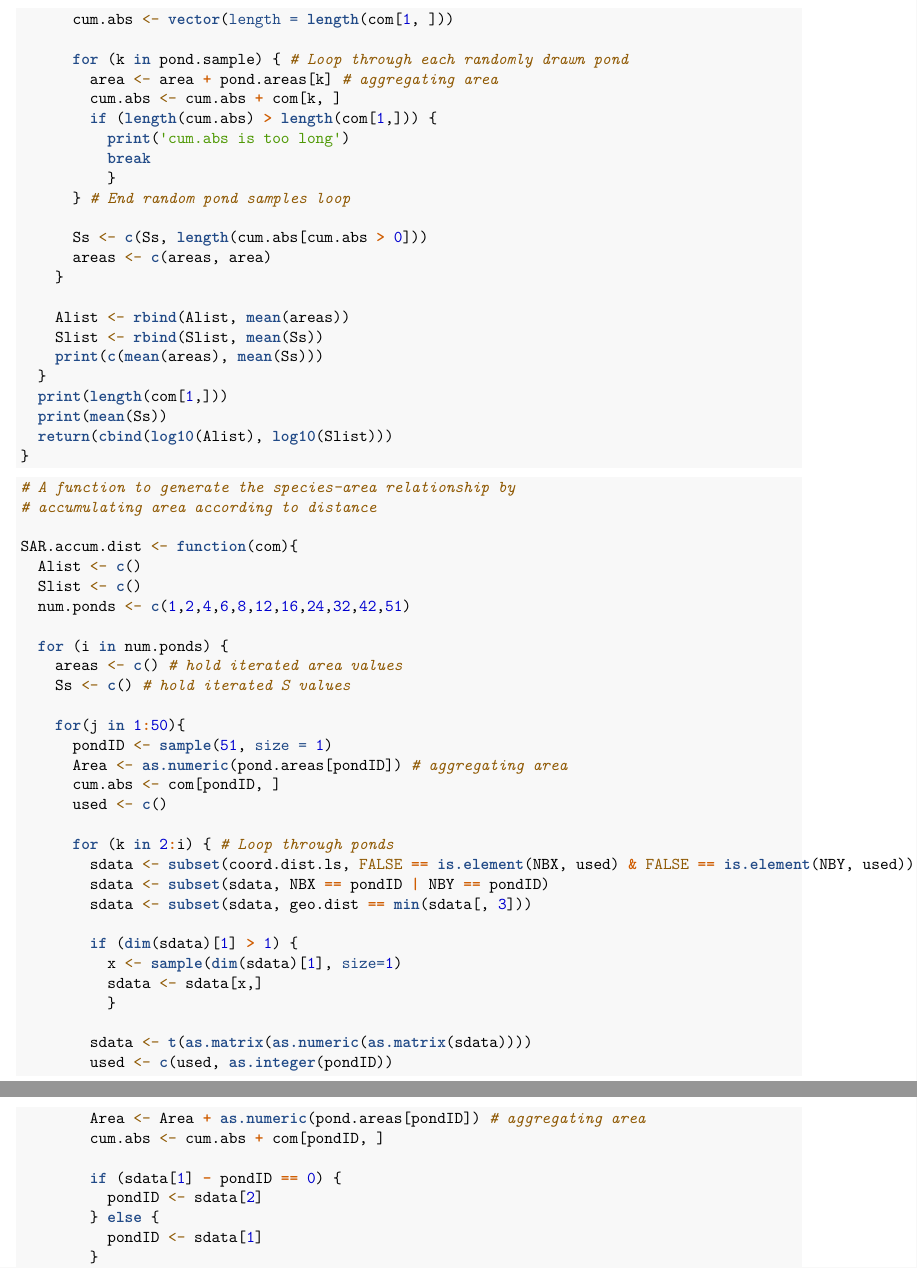
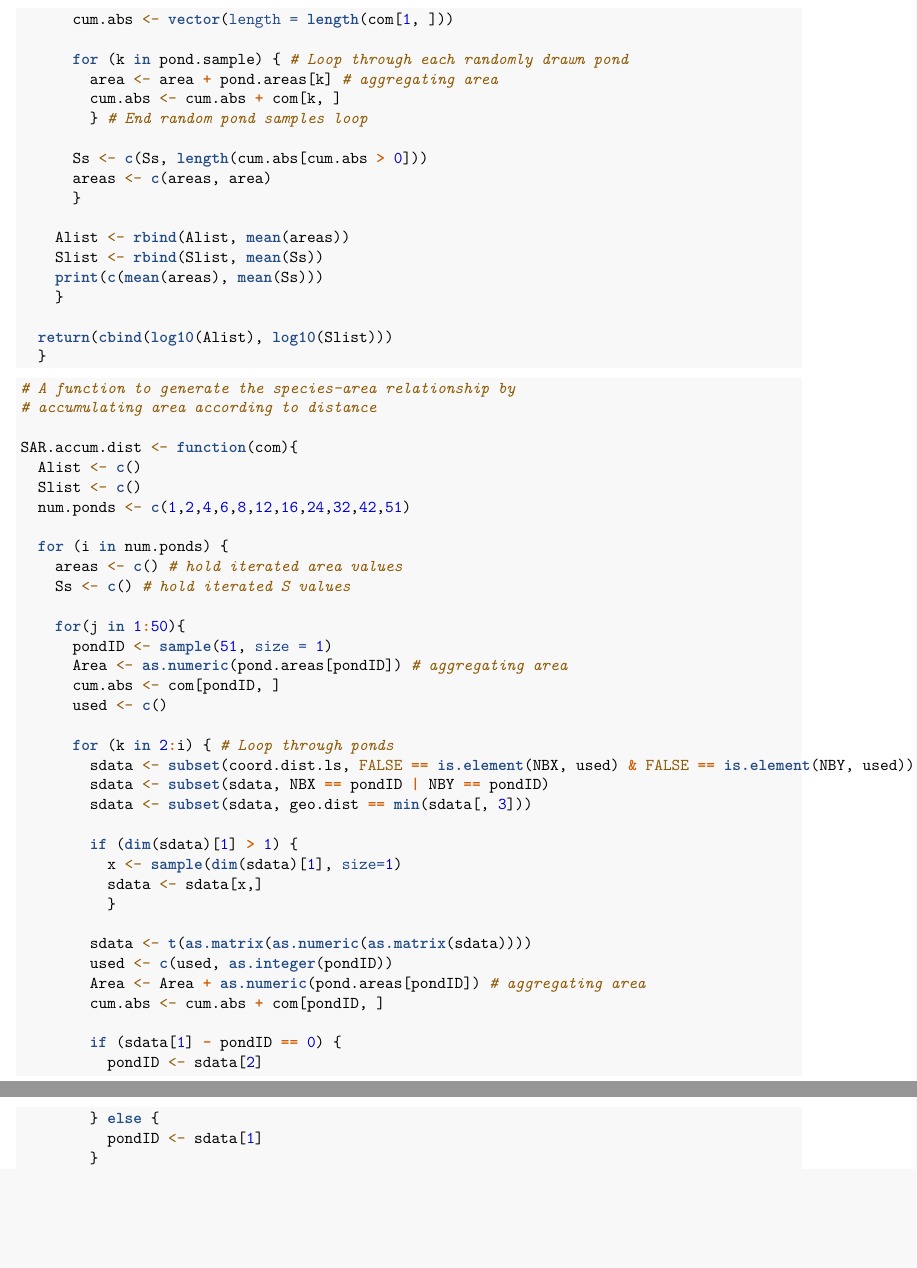
Before and after one commit to LennonLab/Dimensions, an R Markdown document (Aim3/DocsForMeetings/2015_06/2015_06_Aim3.Rmd): two parts of pages 7 and 8 of 10, joined at a grey line, cut so that both start at the same text, the shorter picture padded with empty space. Rendered offline with R 4.5, knitr and Pandoc, then LaTeX, with nearby package versions; code that draws random numbers runs with fixed seeds of ours; some code elsewhere in the file could not run offline.

Commit message:
editing 2015_06_Aim3.Rmd -KL

````diff
--- a/Aim3/DocsForMeetings/2015_06/2015_06_Aim3.Rmd
+++ b/Aim3/DocsForMeetings/2015_06/2015_06_Aim3.Rmd
@@ -224,24 +223,19 @@ SAR.rand.accum <- function(com){
       for (k in pond.sample) { # Loop through each randomly drawn pond
         area <- area + pond.areas[k] # aggregating area
         cum.abs <- cum.abs + com[k, ]
-        if (length(cum.abs) > length(com[1,])) {
-          print('cum.abs is too long')
-          break
-          }
-      } # End random pond samples loop
+        } # End random pond samples loop
 
       Ss <- c(Ss, length(cum.abs[cum.abs > 0]))
       areas <- c(areas, area)
-    }
+      }
 
     Alist <- rbind(Alist, mean(areas))
     Slist <- rbind(Slist, mean(Ss))
     print(c(mean(areas), mean(Ss)))
+    }
+
+  return(cbind(log10(Alist), log10(Slist)))
   }
-  print(length(com[1,]))
-  print(mean(Ss))
-  return(cbind(log10(Alist), log10(Slist)))
-}
 
 ```
 
````
Also changed, not shown: Aim3/DocsForMeetings/2015_06/2015_06_Aim3.pdf (deleted), Aim3/DocsForMeetings/2015_06/2015_06_Aim3.Rmd (7 more changed lines).
